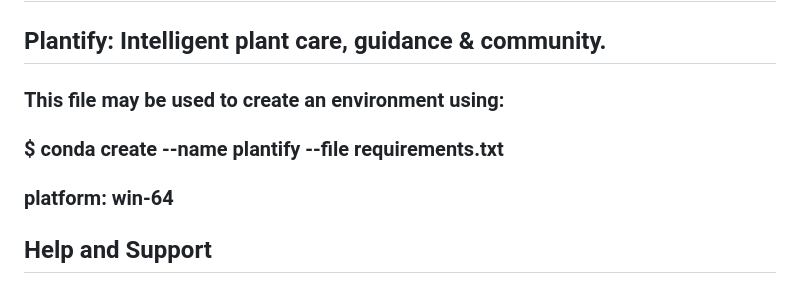
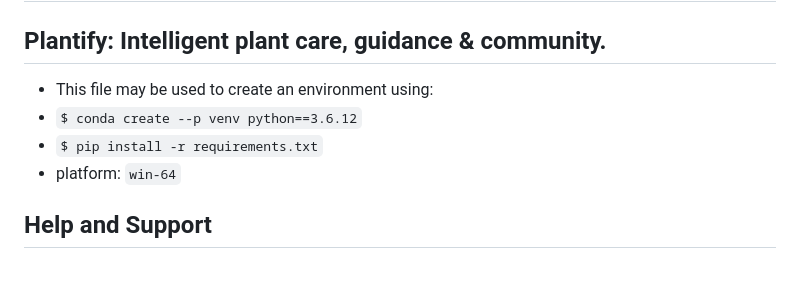
Before and after one commit to navneetguptacse/Plantify, a Markdown page: README.md, the part around the change. GitHub-like rendering.

Commit message:
alpha-commit

```diff
--- a/README.md
+++ b/README.md
@@ -1,8 +1,9 @@
 # Plantify
 ## Plantify: Intelligent plant care, guidance & community.
-### This file may be used to create an environment using:
-### $ conda create --name plantify --file requirements.txt
-### platform: win-64
+- This file may be used to create an environment using:
+- `$ conda create --p venv python==3.6.12`
+- `$ pip install -r requirements.txt`
+- platform: `win-64`
 
 ## Help and Support
 
```
